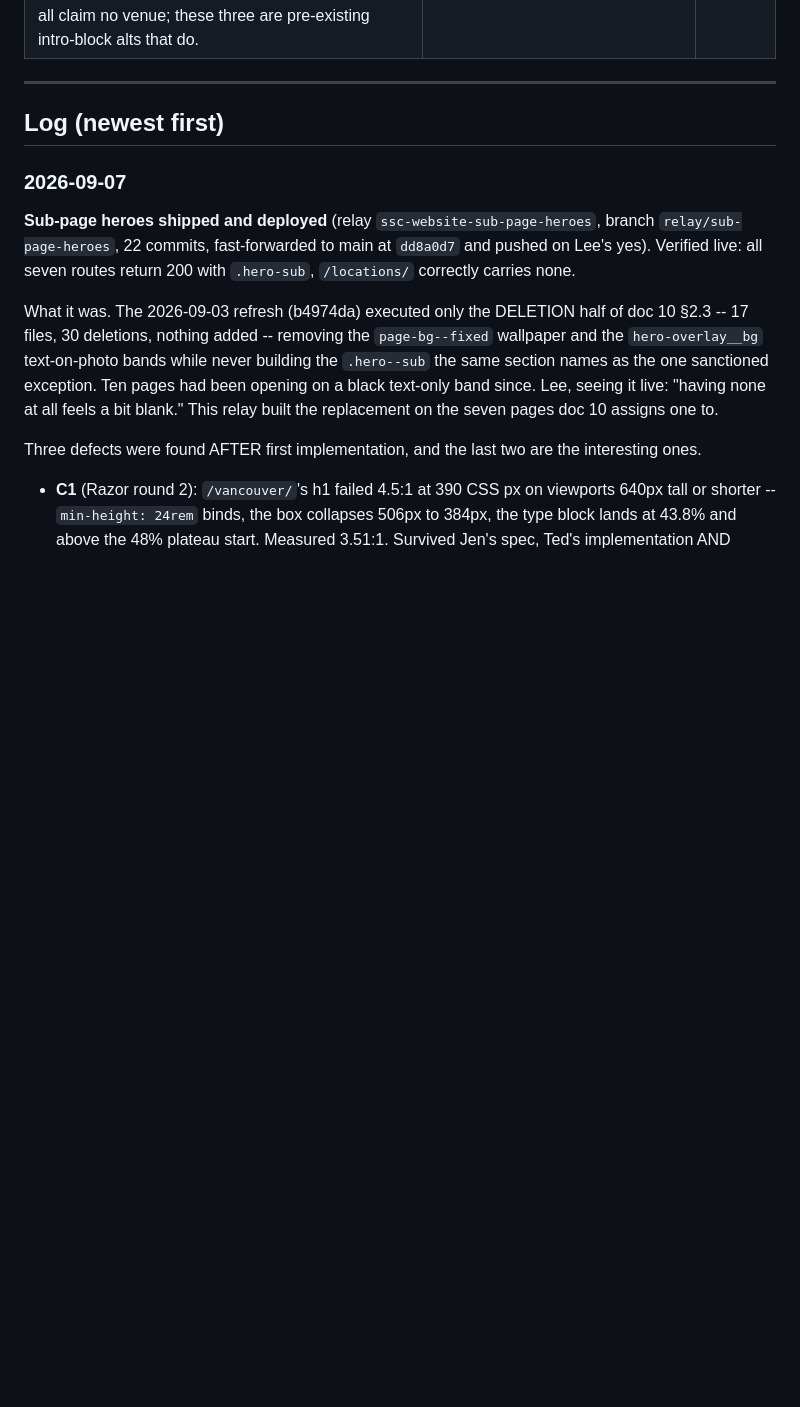
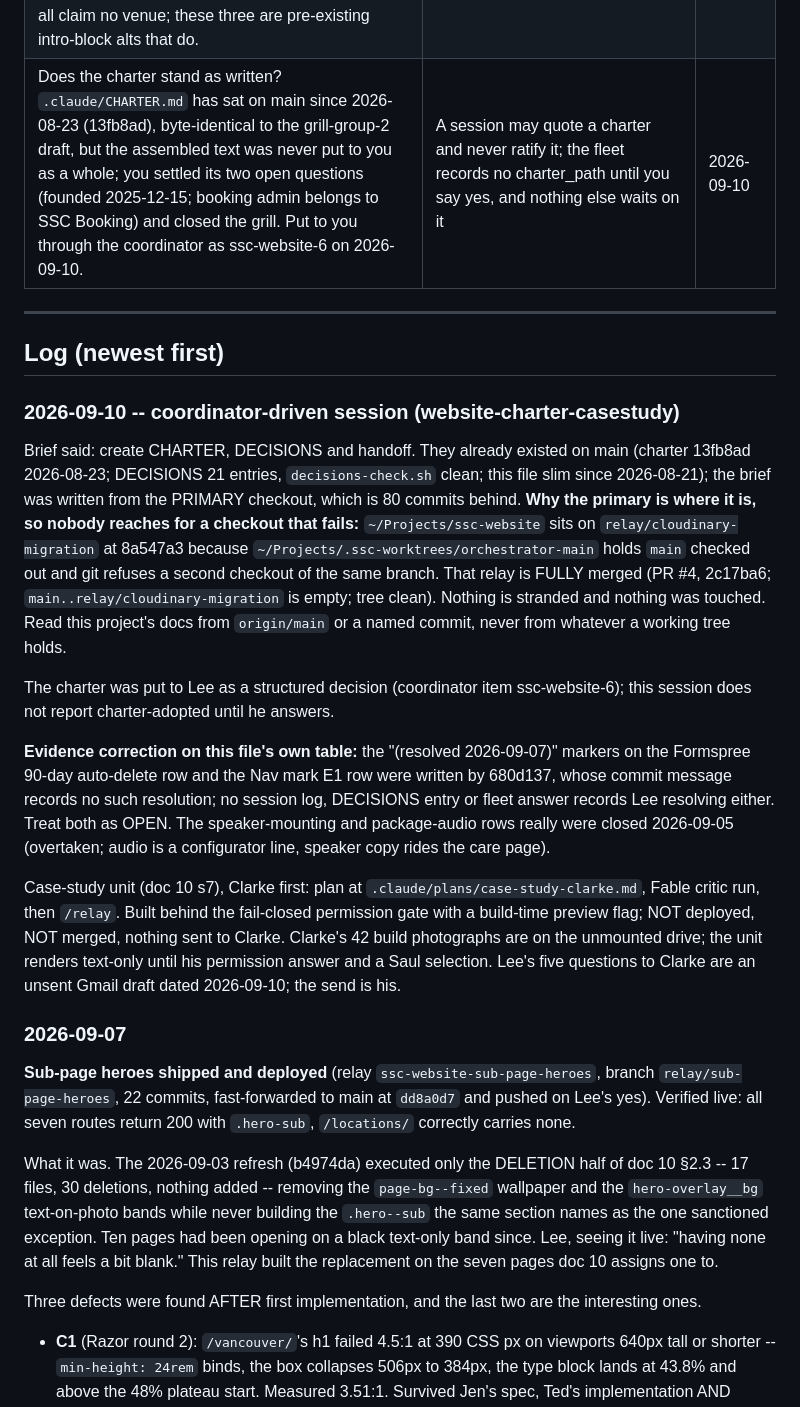
Before and after one commit to secretsaunacompany-ui/ssc-website, a Markdown page: .claude/handoff.md, the part around the change. GitHub-like rendering; blank space fills up the shorter version.

Commit message:
docs: hand-off (2026-09-10): primary-checkout occupancy, charter put to Lee, two unsupported resolved markers
The brief for this session was written from the primary checkout, which sits
on relay/cloudinary-migration only because orchestrator-main holds main; the
relay is fully merged. Recorded so the next reader does not reach for a
checkout that git will refuse.

The Formspree auto-delete and nav-mark E1 rows were marked resolved by 680d137
with no recorded resolution anywhere; both are treated as open.

Co-Authored-By: Claude Fable 5.1 <noreply@anthropic.com>
Claude-Session: https://claude.ai/code/session_01BSqp6UZBbzcRbN3tGb2ZpS

```diff
--- a/.claude/handoff.md
+++ b/.claude/handoff.md
@@ -52,10 +52,21 @@ in this project has already been ruled on, usually for a reason that is not obvi
 | One look at the new hero on your phone with Safari's toolbar up: does the Book a Session button sit above the toolbar? (Deployed 2026-09-05, ac4fb9a.) | The svh guard cannot be proven headless; Jen and Razor both left this to a real device | 2026-09-05 |
 | **Cold plunge vs the /squamish/ intro photograph.** Two of your own rulings collide. 2026-09-04: cold plunge is not offered and is not mentioned anywhere on the site -- Jen excluded four hero frames on exactly this ground, all showing galvanised stock tanks. 2026-09-05: this photograph stays, you like it. Brightening it to fix its false alt turned up **two galvanised stock tanks clearly visible behind the trailer**. A photograph is arguably a depiction rather than a mention, and it predates this relay, so nothing was changed but the alt, which names no tank. Options: leave it (the tanks are dim and off to one side); swap the photograph; or narrow the ruling to say it governs words, not incidental background. **Recommendation: leave it and narrow the ruling** -- the frame is dark and the alternative is losing a photograph you like over an object no visitor reads as an offer. Reversible; nothing breaks if you do nothing. (resolved 2026-09-07) | A live page carries an object a standing ruling says is not offered | 2026-09-06 |
 | **Three intro alts name third-party venues** -- `src/vancouver.njk:14`, `src/north-shore.njk:14`, `src/sea-to-sky.njk:14`. This is doc 20 Q47 and only you can answer it: do we have permission to name those businesses in alt text on our own marketing pages? The hero alts written in this relay all claim no venue; these three are pre-existing intro-block alts that do. | Naming a third party's business on our page is a permission question, not a copy one | 2026-09-06 |
+| Does the charter stand as written? `.claude/CHARTER.md` has sat on main since 2026-08-23 (13fb8ad), byte-identical to the grill-group-2 draft, but the assembled text was never put to you as a whole; you settled its two open questions (founded 2025-12-15; booking admin belongs to SSC Booking) and closed the grill. Put to you through the coordinator as ssc-website-6 on 2026-09-10. | A session may quote a charter and never ratify it; the fleet records no charter_path until you say yes, and nothing else waits on it | 2026-09-10 |
 
 ---
 
 ## Log (newest first)
+
+### 2026-09-10 -- coordinator-driven session (website-charter-casestudy)
+
+Brief said: create CHARTER, DECISIONS and handoff. They already existed on main (charter 13fb8ad 2026-08-23; DECISIONS 21 entries, `decisions-check.sh` clean; this file slim since 2026-08-21); the brief was written from the PRIMARY checkout, which is 80 commits behind. **Why the primary is where it is, so nobody reaches for a checkout that fails:** `~/Projects/ssc-website` sits on `relay/cloudinary-migration` at 8a547a3 because `~/Projects/.ssc-worktrees/orchestrator-main` holds `main` checked out and git refuses a second checkout of the same branch. That relay is FULLY merged (PR #4, 2c17ba6; `main..relay/cloudinary-migration` is empty; tree clean). Nothing is stranded and nothing was touched. Read this project's docs from `origin/main` or a named commit, never from whatever a working tree holds.
+
+The charter was put to Lee as a structured decision (coordinator item ssc-website-6); this session does not report charter-adopted until he answers.
+
+**Evidence correction on this file's own table:** the "(resolved 2026-09-07)" markers on the Formspree 90-day auto-delete row and the Nav mark E1 row were written by 680d137, whose commit message records no such resolution; no session log, DECISIONS entry or fleet answer records Lee resolving either. Treat both as OPEN. The speaker-mounting and package-audio rows really were closed 2026-09-05 (overtaken; audio is a configurator line, speaker copy rides the care page).
+
+Case-study unit (doc 10 s7), Clarke first: plan at `.claude/plans/case-study-clarke.md`, Fable critic run, then `/relay`. Built behind the fail-closed permission gate with a build-time preview flag; NOT deployed, NOT merged, nothing sent to Clarke. Clarke's 42 build photographs are on the unmounted drive; the unit renders text-only until his permission answer and a Saul selection. Lee's five questions to Clarke are an unsent Gmail draft dated 2026-09-10; the send is his.
 
 ### 2026-09-07
 
```
